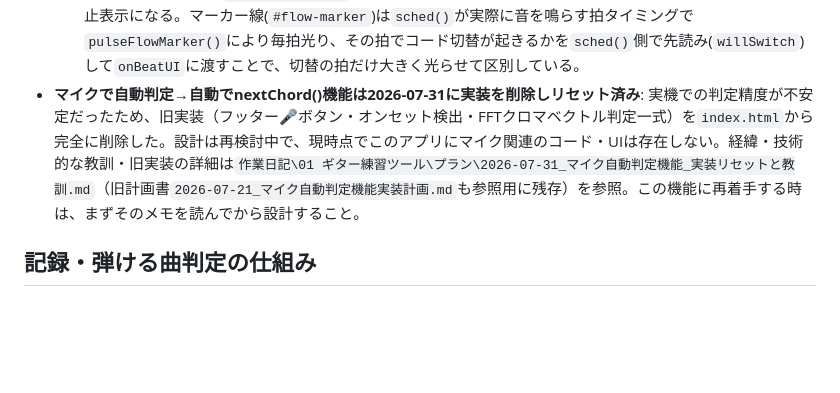
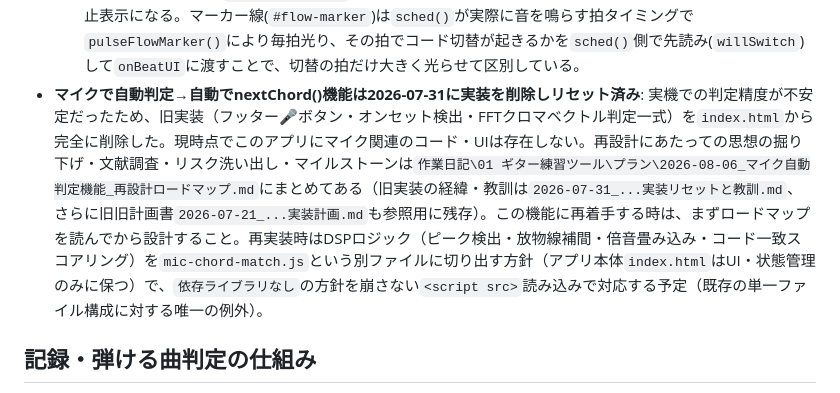
Before and after one commit to takubou316/guitar-practice, a Markdown page: CLAUDE.md, the part around the change. Rendered like a GitHub page; blank space fills up the shorter version.

Commit message:
Point CLAUDE.md at the new mic feature redesign roadmap

```diff
--- a/CLAUDE.md
+++ b/CLAUDE.md
@@ -27,7 +27,7 @@
 - **「流れる」タブ**（コードタブとは別画面）: 現在＋この先3つ、常に`FLOW_N`(4)個の固定タイル(`flow-track`の子要素0..3、それぞれ内部に名前とフレット図SVGを持つ)を、位置は毎フレーム`transform: translate()`で計算し直す方式（DOMのタイルを増減させない）。切替の瞬間（`nextChord`/`prevChord`→`render()`→`syncFlowQueue()`）に各タイルの内容（名前＋`drawFret`で描くフレット図）だけ`current`/`peekChord(1..3)`から差し替える。位置計算式（`layoutFlow`の`-(0.5+frac)*w`、各タイルの不透明度も`FLOW_REST_OPACITY`を使って同様に連続的に補間）は切替の瞬間に見た目がジャンプしないよう数学的に連続になるよう設計してある。
   - **アニメーションが動く区間は「もうすぐ切り替わる」ウィンドウ(`flowApproachStart`/`flowApproachDur`)だけ**で、これは既存の`markSoon()`（次コードプレビューを光らせる仕組み）と同じ起点・同じ長さ（`barsPerSwitch===1`なら半小節、それ以外は1小節）を共有している。`barsPerSwitch`全体（最大8小節）を通しで流そうとすると1コードの表示時間が数十秒になり「ほとんど動いて見えない」不具合があったため、常に「1小節ぶんの時間で動く→残りは静止」という一定の体感速度になるよう設計を変えた。`unmarkSoon()`が呼ばれる（＝コードが切り替わった直後）と`flowApproachStart=null`に戻り静止状態になる。
   - 小節ベース自動切替(`barsPerSwitch>0`)かつメトロノーム再生中のみ流れ、それ以外（手動送りのみ）は静止表示になる。マーカー線(`#flow-marker`)は`sched()`が実際に音を鳴らす拍タイミングで`pulseFlowMarker()`により毎拍光り、その拍でコード切替が起きるかを`sched()`側で先読み(`willSwitch`)して`onBeatUI`に渡すことで、切替の拍だけ大きく光らせて区別している。
-- **マイクで自動判定→自動でnextChord()機能は2026-07-31に実装を削除しリセット済み**: 実機での判定精度が不安定だったため、旧実装（フッター🎤ボタン・オンセット検出・FFTクロマベクトル判定一式）を`index.html`から完全に削除した。設計は再検討中で、現時点でこのアプリにマイク関連のコード・UIは存在しない。経緯・技術的な教訓・旧実装の詳細は`作業日記\01 ギター練習ツール\プラン\2026-07-31_マイク自動判定機能_実装リセットと教訓.md`（旧計画書`2026-07-21_マイク自動判定機能実装計画.md`も参照用に残存）を参照。この機能に再着手する時は、まずそのメモを読んでから設計すること。
+- **マイクで自動判定→自動でnextChord()機能は2026-07-31に実装を削除しリセット済み**: 実機での判定精度が不安定だったため、旧実装（フッター🎤ボタン・オンセット検出・FFTクロマベクトル判定一式）を`index.html`から完全に削除した。現時点でこのアプリにマイク関連のコード・UIは存在しない。再設計にあたっての思想の掘り下げ・文献調査・リスク洗い出し・マイルストーンは`作業日記\01 ギター練習ツール\プラン\2026-08-06_マイク自動判定機能_再設計ロードマップ.md`にまとめてある（旧実装の経緯・教訓は`2026-07-31_...実装リセットと教訓.md`、さらに旧旧計画書`2026-07-21_...実装計画.md`も参照用に残存）。この機能に再着手する時は、まずロードマップを読んでから設計すること。再実装時はDSPロジック（ピーク検出・放物線補間・倍音畳み込み・コード一致スコアリング）を`mic-chord-match.js`という別ファイルに切り出す方針（アプリ本体`index.html`はUI・状態管理のみに保つ）で、`依存ライブラリなし`の方針を崩さない`<script src>`読み込みで対応する予定（既存の単一ファイル構成に対する唯一の例外）。
 
 ## 記録・弾ける曲判定の仕組み
 
```
